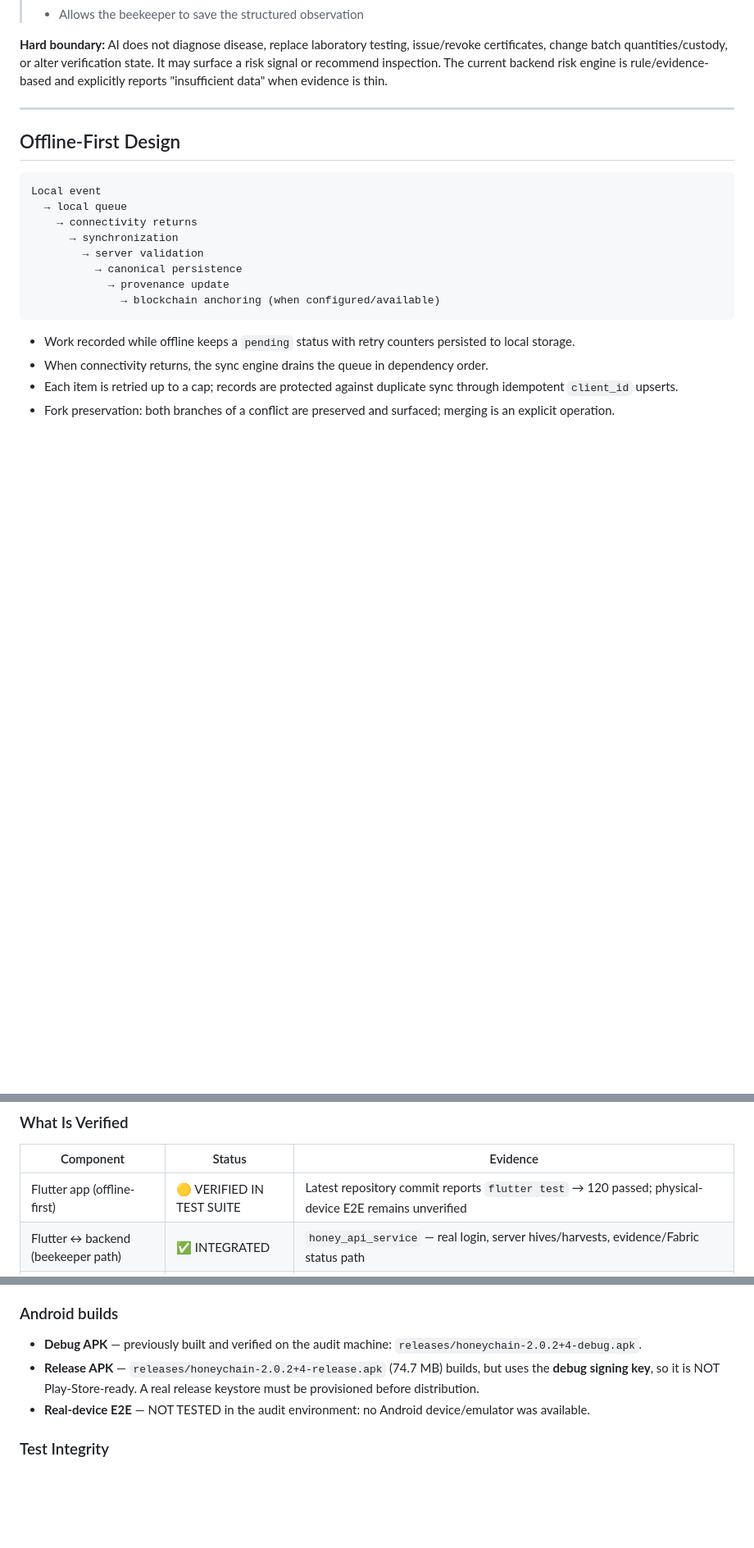
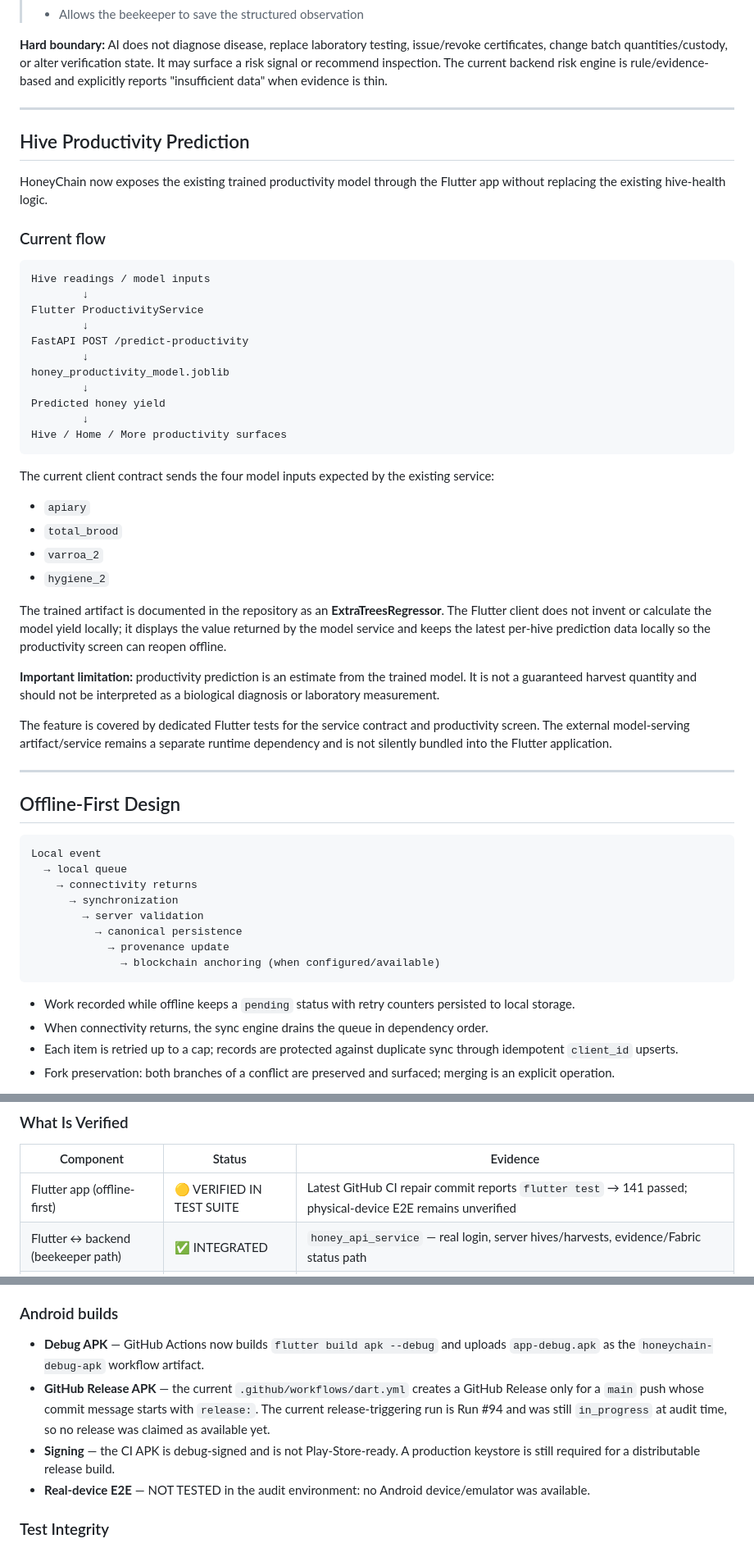
Before and after one commit to yesu166/HoneyChain-Hexanexus, a Markdown page: README.md, 3 parts joined by grey strips. Shown at 82% size. Drawn GitHub-style; blank space fills up the shorter version.

Commit message:
docs: audit and update README for current main

````diff
--- a/README.md
+++ b/README.md
@@ -188,6 +188,41 @@ The hive-health path has two distinct layers: the existing **offline Decision Tr
 
 ---
 
+## Hive Productivity Prediction
+
+HoneyChain now exposes the existing trained productivity model through the Flutter app without replacing the existing hive-health logic.
+
+### Current flow
+
+```
+Hive readings / model inputs
+        ↓
+Flutter ProductivityService
+        ↓
+FastAPI POST /predict-productivity
+        ↓
+honey_productivity_model.joblib
+        ↓
+Predicted honey yield
+        ↓
+Hive / Home / More productivity surfaces
+```
+
+The current client contract sends the four model inputs expected by the existing service:
+
+- `apiary`
+- `total_brood`
+- `varroa_2`
+- `hygiene_2`
+
+The trained artifact is documented in the repository as an **ExtraTreesRegressor**. The Flutter client does not invent or calculate the model yield locally; it displays the value returned by the model service and keeps the latest per-hive prediction data locally so the productivity screen can reopen offline.
+
+**Important limitation:** productivity prediction is an estimate from the trained model. It is not a guaranteed harvest quantity and should not be interpreted as a biological diagnosis or laboratory measurement.
+
+The feature is covered by dedicated Flutter tests for the service contract and productivity screen. The external model-serving artifact/service remains a separate runtime dependency and is not silently bundled into the Flutter application.
+
+---
+
 ## Offline-First Design
 
 ```
@@ -406,7 +443,7 @@ Scoping: beekeepers see only their own data; FPO/processor see their org's data;
 
 | Component | Status | Evidence |
 |---|---|---|
-| Flutter app (offline-first) | 🟡 VERIFIED IN TEST SUITE | Latest repository commit reports `flutter test` → 120 passed; physical-device E2E remains unverified |
+| Flutter app (offline-first) | 🟡 VERIFIED IN TEST SUITE | Latest GitHub CI repair commit reports `flutter test` → 141 passed; physical-device E2E remains unverified |
 | Flutter ↔ backend (beekeeper path) | ✅ INTEGRATED | `honey_api_service` — real login, server hives/harvests, evidence/Fabric status path |
 | FastAPI backend | 🟡 VERIFIED IN TEST SUITE | Latest repository commit reports 207 backend tests passing; checked-in `TEST_RESULTS.md` still contains the older 157/3 baseline, so this is a commit-reported count rather than a fresh audit execution |
 | Supabase schema (migrations 001–008) | ✅ APPLIED | Migrations documented as applied to the project |
@@ -483,8 +522,9 @@ The 3 skipped tests are `LIVE_RUNTIME` tests gated by `FABRIC_GATEWAY_URL`.
 
 ### Android builds
 
-- **Debug APK** — previously built and verified on the audit machine: `releases/honeychain-2.0.2+4-debug.apk`.
-- **Release APK** — `releases/honeychain-2.0.2+4-release.apk` (74.7 MB) builds, but uses the **debug signing key**, so it is NOT Play-Store-ready. A real release keystore must be provisioned before distribution.
+- **Debug APK** — GitHub Actions now builds `flutter build apk --debug` and uploads `app-debug.apk` as the `honeychain-debug-apk` workflow artifact.
+- **GitHub Release APK** — the current `.github/workflows/dart.yml` creates a GitHub Release only for a `main` push whose commit message starts with `release:`. The current release-triggering run is Run #94 and was still `in_progress` at audit time, so no release was claimed as available yet.
+- **Signing** — the CI APK is debug-signed and is not Play-Store-ready. A production keystore is still required for a distributable release build.
 - **Real-device E2E** — NOT TESTED in the audit environment: no Android device/emulator was available.
 
 ### Test Integrity
````
Also changed, not shown: other parts of README.md (+6 -2 lines).
